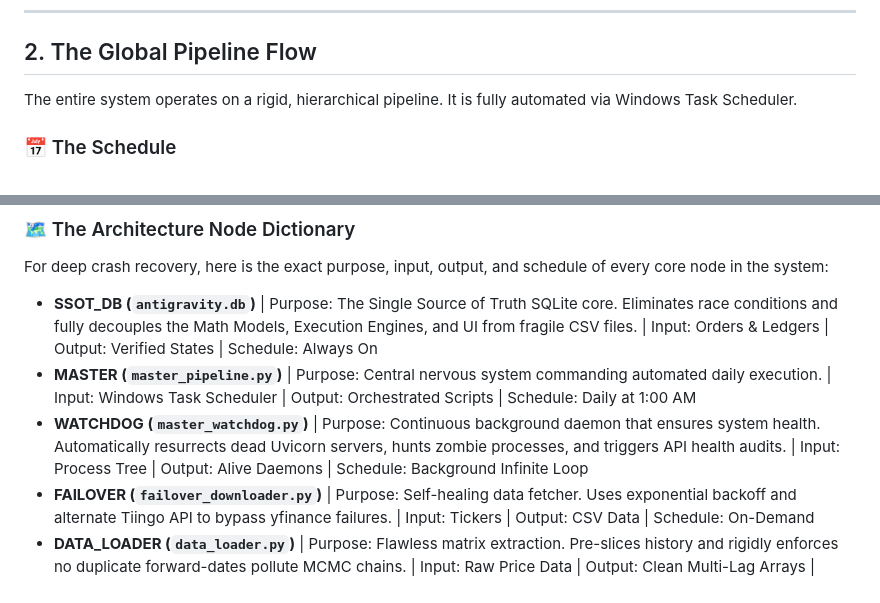
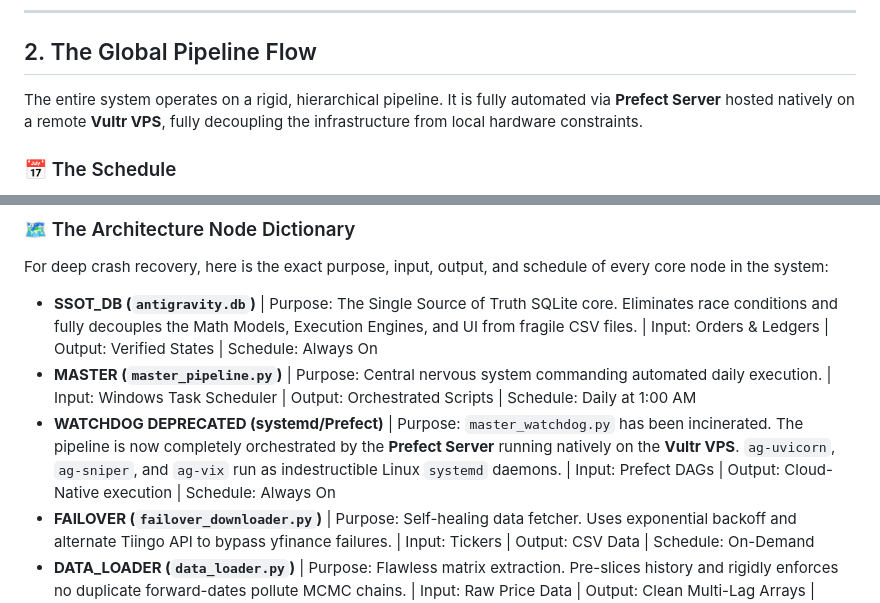
Before and after one commit to AviShemla/AntiGravity, a Markdown page: AntiGravity_Master_Blueprint.md, 2 parts joined by grey strips. GitHub-like rendering.

Commit message:
docs: Update Master Blueprint with July 2026 Vultr/Prefect Architecture

```diff
--- a/AntiGravity_Master_Blueprint.md
+++ b/AntiGravity_Master_Blueprint.md
@@ -143,7 +143,7 @@ It is designed to systematically extract alpha from the market using heavy downs
 ---
 
 ## 2. The Global Pipeline Flow
-The entire system operates on a rigid, hierarchical pipeline. It is fully automated via Windows Task Scheduler.
+The entire system operates on a rigid, hierarchical pipeline. It is fully automated via **Prefect Server** hosted natively on a remote **Vultr VPS**, fully decoupling the infrastructure from local hardware constraints.
 
 ### 📅 The Schedule
 1. **The Heavy ETF Screener:** Runs **Sunday at 1:00 AM**. Scrapes 5,000+ ETFs from the Nasdaq FTP, filters for $50M daily liquidity, and outputs a 35-ETF Master Universe.
@@ -208,7 +208,7 @@ For deep crash recovery, here is the exact purpose, input, output, and schedule
 
 - **SSOT_DB (`antigravity.db`)** | Purpose: The Single Source of Truth SQLite core. Eliminates race conditions and fully decouples the Math Models, Execution Engines, and UI from fragile CSV files. | Input: Orders & Ledgers | Output: Verified States | Schedule: Always On
 - **MASTER (`master_pipeline.py`)** | Purpose: Central nervous system commanding automated daily execution. | Input: Windows Task Scheduler | Output: Orchestrated Scripts | Schedule: Daily at 1:00 AM
-- **WATCHDOG (`master_watchdog.py`)** | Purpose: Continuous background daemon that ensures system health. Automatically resurrects dead Uvicorn servers, hunts zombie processes, and triggers API health audits. | Input: Process Tree | Output: Alive Daemons | Schedule: Background Infinite Loop
+- **WATCHDOG DEPRECATED (systemd/Prefect)** | Purpose: `master_watchdog.py` has been incinerated. The pipeline is now completely orchestrated by the **Prefect Server** running natively on the **Vultr VPS**. `ag-uvicorn`, `ag-sniper`, and `ag-vix` run as indestructible Linux `systemd` daemons. | Input: Prefect DAGs | Output: Cloud-Native execution | Schedule: Always On
 - **FAILOVER (`failover_downloader.py`)** | Purpose: Self-healing data fetcher. Uses exponential backoff and alternate Tiingo API to bypass yfinance failures. | Input: Tickers | Output: CSV Data | Schedule: On-Demand
 - **DATA_LOADER (`data_loader.py`)** | Purpose: Flawless matrix extraction. Pre-slices history and rigidly enforces no duplicate forward-dates pollute MCMC chains. | Input: Raw Price Data | Output: Clean Multi-Lag Arrays | Schedule: Pre-inference
 - **STOCK_PYMC (`export_bayesian_scorecard_TNX.py`)** | Purpose: Project Apollo causality engine. Correlates global macro features into Rust NUTS sampler. | Input: Top 15 Tickers + Macro | Output: P(UP) Predictions | Schedule: Daily
```
Also changed, not shown: other parts of AntiGravity_Master_Blueprint.md (+8 -0 lines).
